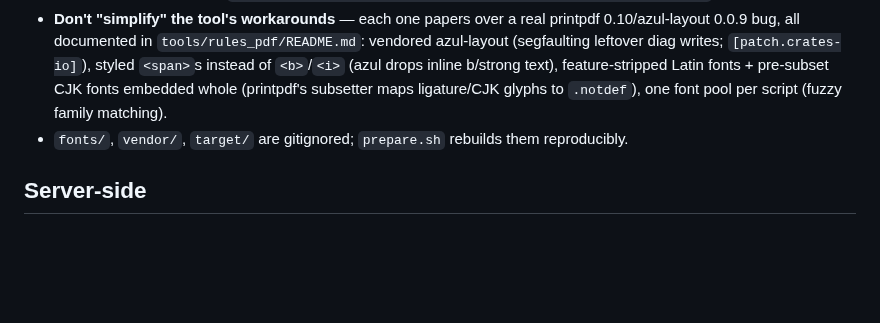
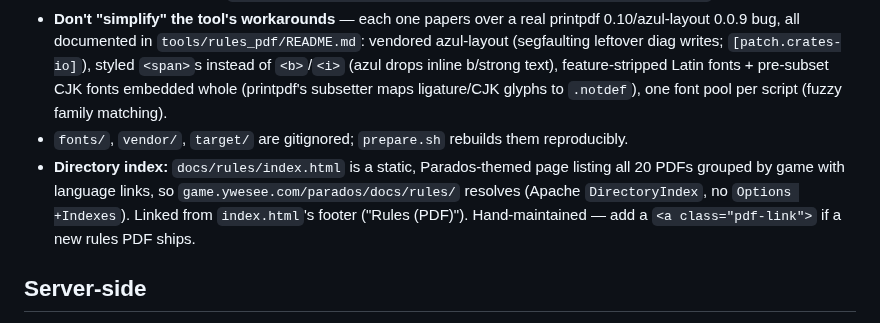
Before and after one commit to zdavatz/parados, a Markdown page: CLAUDE.md, the part around the change. Rendered like a GitHub page; blank space fills up the shorter version.

```diff
--- a/CLAUDE.md
+++ b/CLAUDE.md
@@ -135,6 +135,7 @@ One print-ready rules PDF per game HTML file (20: every game × every language,
 - **New JP/CN characters:** the CJK fonts are subset at prepare time to the chars used in `*_jp.html`/`*_cn.html`. If a rules edit adds new kanji, `rm tools/rules_pdf/fonts/NotoSans*-Subset.ttf && ./prepare.sh` again.
 - **Don't "simplify" the tool's workarounds** — each one papers over a real printpdf 0.10/azul-layout 0.0.9 bug, all documented in `tools/rules_pdf/README.md`: vendored azul-layout (segfaulting leftover diag writes; `[patch.crates-io]`), styled `<span>`s instead of `<b>`/`<i>` (azul drops inline b/strong text), feature-stripped Latin fonts + pre-subset CJK fonts embedded whole (printpdf's subsetter maps ligature/CJK glyphs to `.notdef`), one font pool per script (fuzzy family matching).
 - `fonts/`, `vendor/`, `target/` are gitignored; `prepare.sh` rebuilds them reproducibly.
+- **Directory index:** `docs/rules/index.html` is a static, Parados-themed page listing all 20 PDFs grouped by game with language links, so `game.ywesee.com/parados/docs/rules/` resolves (Apache `DirectoryIndex`, no `Options +Indexes`). Linked from `index.html`'s footer ("Rules (PDF)"). Hand-maintained — add a `<a class="pdf-link">` if a new rules PDF ships.
 
 ## Server-side
 
```
Also changed, not shown: README.md (+2 -2 lines).
